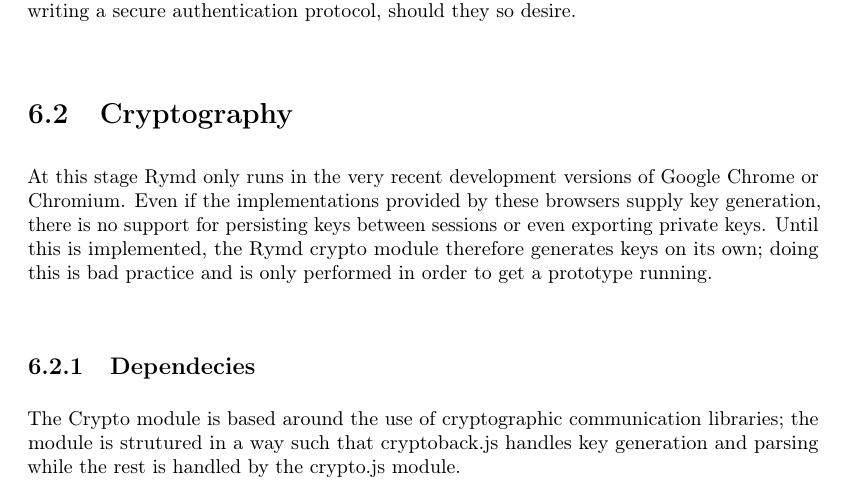
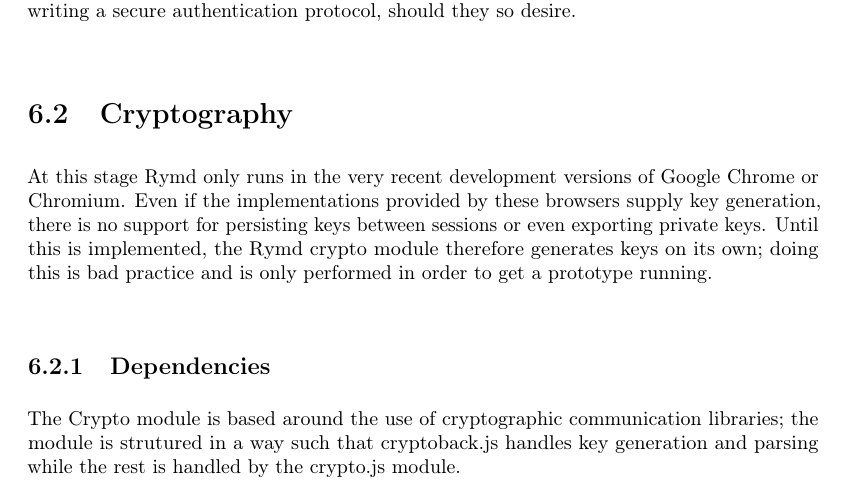
Before and after one commit to rymdjs/report, a LaTeX document (Layout.tex, which reads sections/implementation.tex): part of page 24 of 42, cut so that both start at the same text. Compiled offline with pdfLaTeX.

Commit message:
Fixed typo

```diff
--- a/sections/implementation.tex
+++ b/sections/implementation.tex
@@ -20,7 +20,7 @@ The idea with this separation is that the authentication algorithm is part of th
 At this stage Rymd only runs in the very recent development versions of Google Chrome or Chromium.
 Even if the implementations provided by these browsers supply key generation, there is no support for persisting keys between sessions or even exporting private keys. Until this is implemented, the Rymd crypto module therefore generates keys on its own; doing this is bad practice and is only performed in order to get a prototype running.
 
-\subsection{Dependecies}
+\subsection{Dependencies}
 The Crypto module is based around the use of cryptographic communication libraries; the module is strutured in a way such that cryptoback.js handles key generation and parsing while the rest is handled by the crypto.js module.
 \begin{Code}
 \begin{lstlisting}[caption={Included database operations}, label={lst:api}]
```
